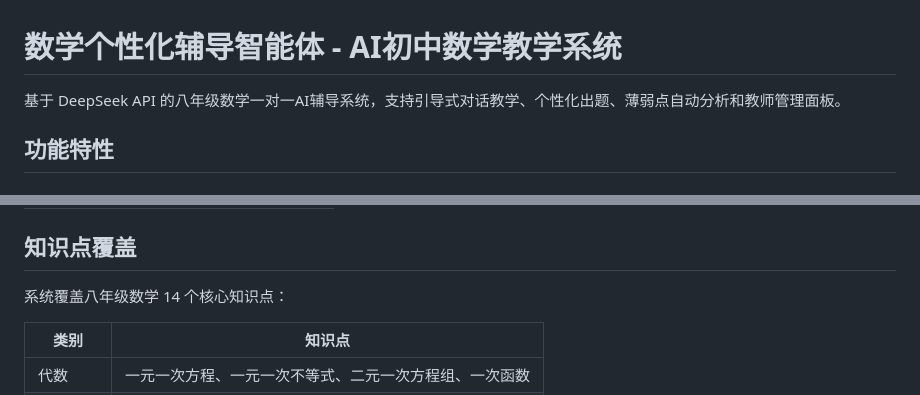
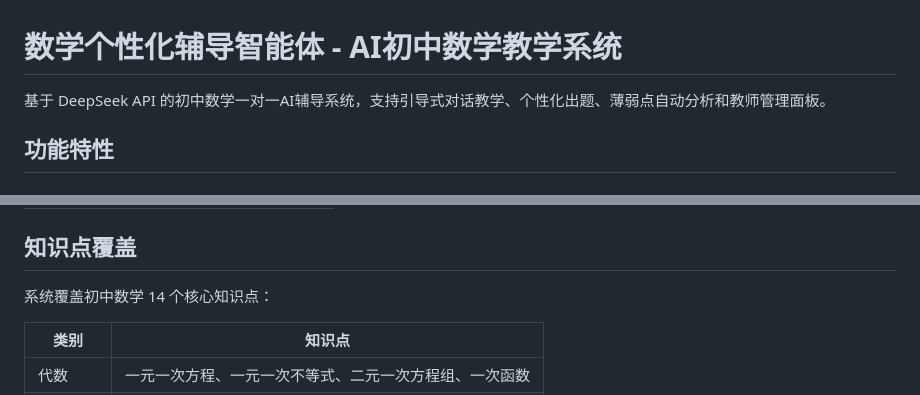
Before and after one commit to YX-JJ/math-tutor-agent, a Markdown page: README.md, 2 parts joined by grey strips. Drawn GitHub-style.

```diff
--- a/README.md
+++ b/README.md
@@ -1,6 +1,6 @@
 # 数学个性化辅导智能体 - AI初中数学教学系统
 
-基于 DeepSeek API 的八年级数学一对一AI辅导系统，支持引导式对话教学、个性化出题、薄弱点自动分析和教师管理面板。
+基于 DeepSeek API 的初中数学一对一AI辅导系统，支持引导式对话教学、个性化出题、薄弱点自动分析和教师管理面板。
 
 ## 功能特性
 
@@ -204,7 +204,7 @@ print(hashlib.sha256("your-password".encode()).hexdigest())
 
 ## 知识点覆盖
 
-系统覆盖八年级数学 14 个核心知识点：
+系统覆盖初中数学 14 个核心知识点：
 
 | 类别 | 知识点 |
 |------|--------|
```
